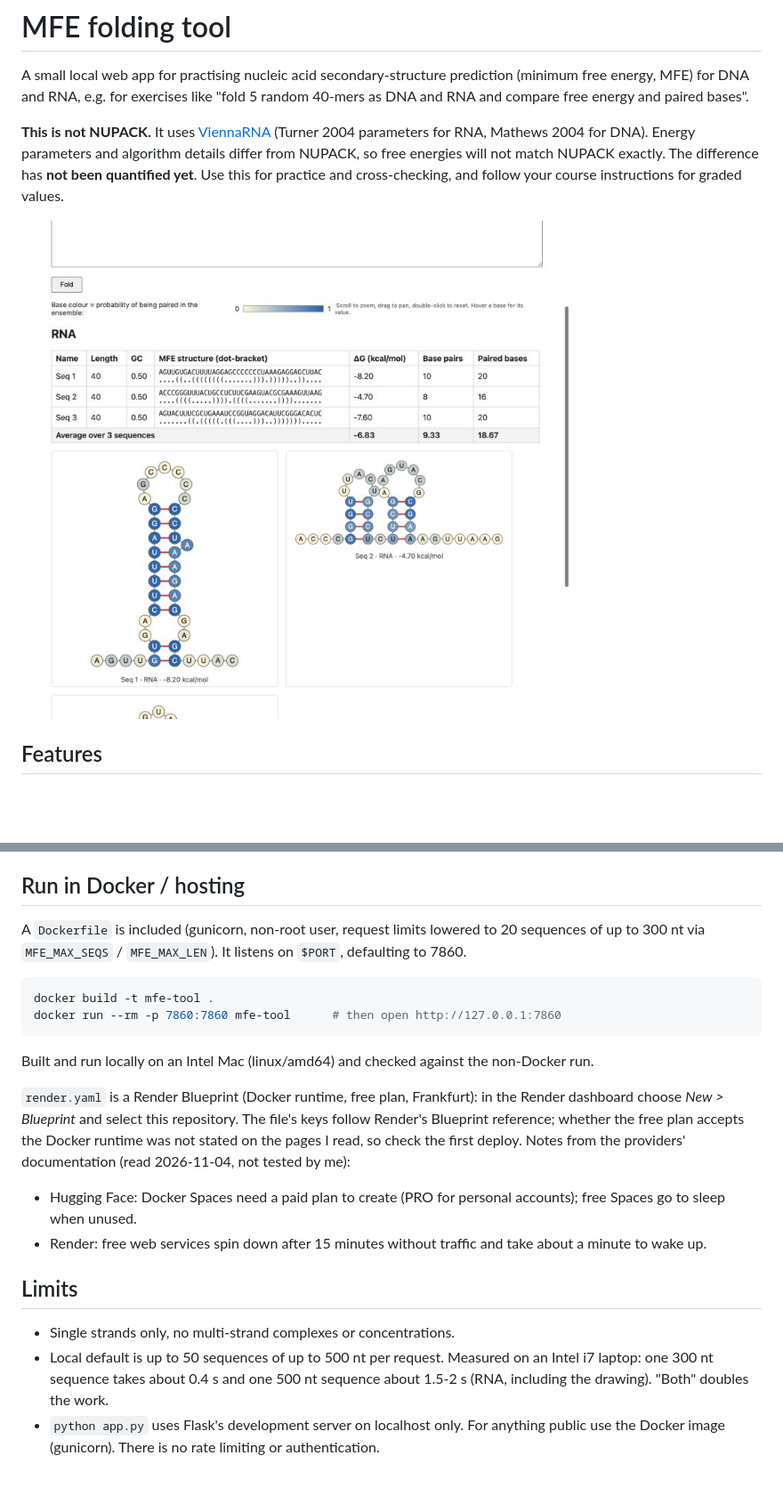
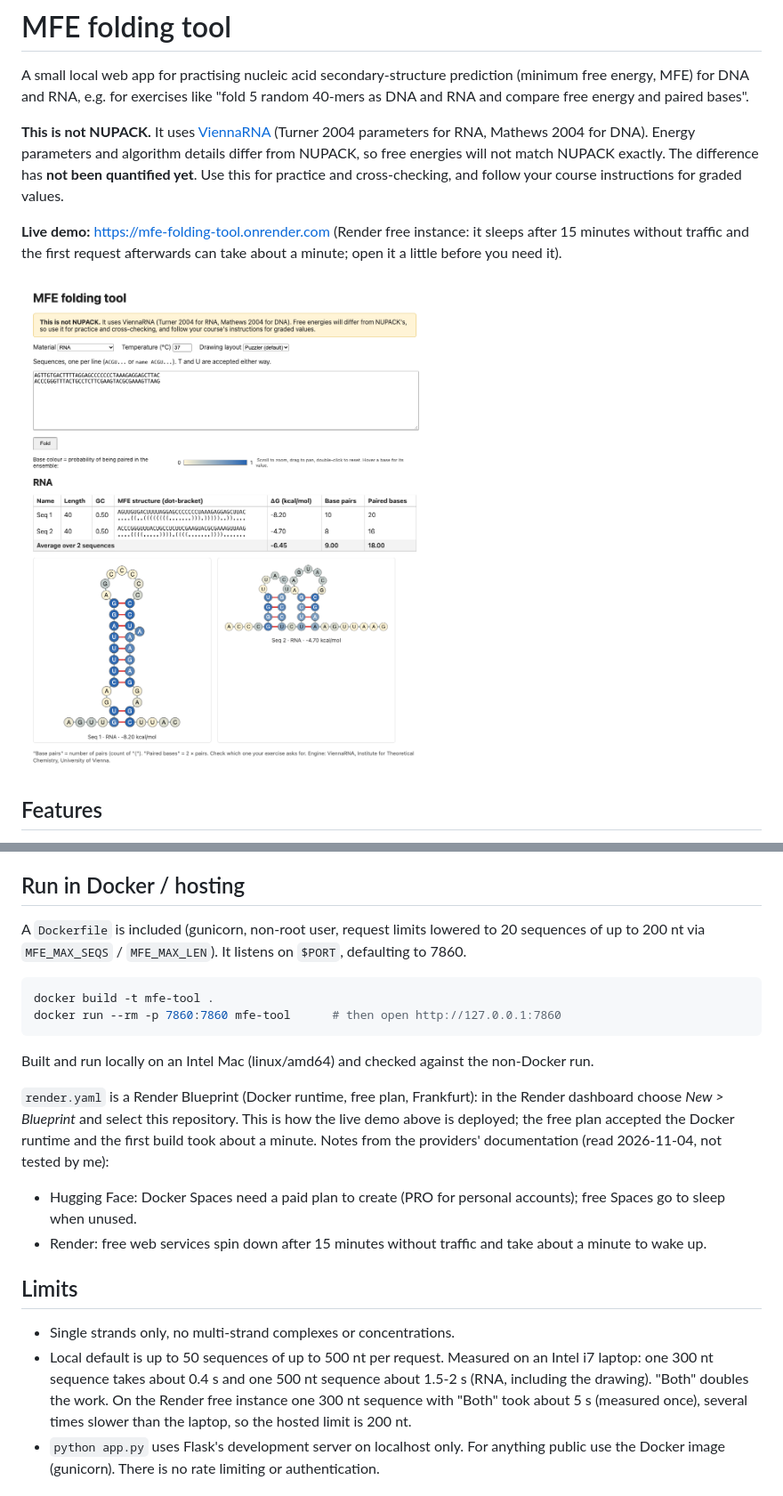
Before and after one commit to SyzenShen/mfe-folding-tool, a Markdown page: README.md, 2 parts joined by grey strips. Shown at 89% size. Drawn GitHub-style; pictures changed too: docs/screenshot.jpg (deleted), docs/screenshot.png (added); blank space fills up the shorter version.

Commit message:
Add live demo link, clean full-page screenshot; lower hosted length limit to 200 nt
A 300 nt sequence with both DNA and RNA took about 5 s on Render's free
instance, so the hosted per-sequence limit is now 200 nt.

Co-Authored-By: Claude Sonnet 5.5 <noreply@anthropic.com>

````diff
--- a/README.md
+++ b/README.md
@@ -10,7 +10,11 @@ algorithm details differ from NUPACK, so free energies will not match NUPACK
 exactly. The difference has **not been quantified yet**. Use this for practice and
 cross-checking, and follow your course instructions for graded values.
 
-![Screenshot: three RNA sequences folded, with table and structure drawings](docs/screenshot.jpg)
+**Live demo:** <https://mfe-folding-tool.onrender.com> (Render free instance: it
+sleeps after 15 minutes without traffic and the first request afterwards can take
+about a minute; open it a little before you need it).
+
+![Screenshot: two RNA sequences folded, with table and structure drawings](docs/screenshot.png)
 
 ## Features
 
@@ -47,7 +51,7 @@ probability ranges). They do not validate the energy values against NUPACK.
 ## Run in Docker / hosting
 
 A `Dockerfile` is included (gunicorn, non-root user, request limits lowered to
-20 sequences of up to 300 nt via `MFE_MAX_SEQS` / `MFE_MAX_LEN`). It listens on
+20 sequences of up to 200 nt via `MFE_MAX_SEQS` / `MFE_MAX_LEN`). It listens on
 `$PORT`, defaulting to 7860.
 
 ```bash
@@ -60,9 +64,8 @@ non-Docker run.
 
 `render.yaml` is a Render Blueprint (Docker runtime, free plan, Frankfurt):
 in the Render dashboard choose *New > Blueprint* and select this repository.
-The file's keys follow Render's Blueprint reference; whether the free plan
-accepts the Docker runtime was not stated on the pages I read, so check the
-first deploy.
+This is how the live demo above is deployed; the free plan accepted the Docker
+runtime and the first build took about a minute.
 Notes from the providers' documentation (read 2026-11-04, not tested by me):
 
 - Hugging Face: Docker Spaces need a paid plan to create (PRO for personal
@@ -76,6 +79,9 @@ Notes from the providers' documentation (read 2026-11-04, not tested by me):
 - Local default is up to 50 sequences of up to 500 nt per request. Measured on
   an Intel i7 laptop: one 300 nt sequence takes about 0.4 s and one 500 nt
   sequence about 1.5-2 s (RNA, including the drawing). "Both" doubles the work.
+  On the Render free instance one 300 nt sequence with "Both" took about 5 s
+  (measured once), several times slower than the laptop, so the hosted limit is
+  200 nt.
 - `python app.py` uses Flask's development server on localhost only. For anything
   public use the Docker image (gunicorn). There is no rate limiting or
   authentication.
````
Also changed, not shown: 1 other file.
